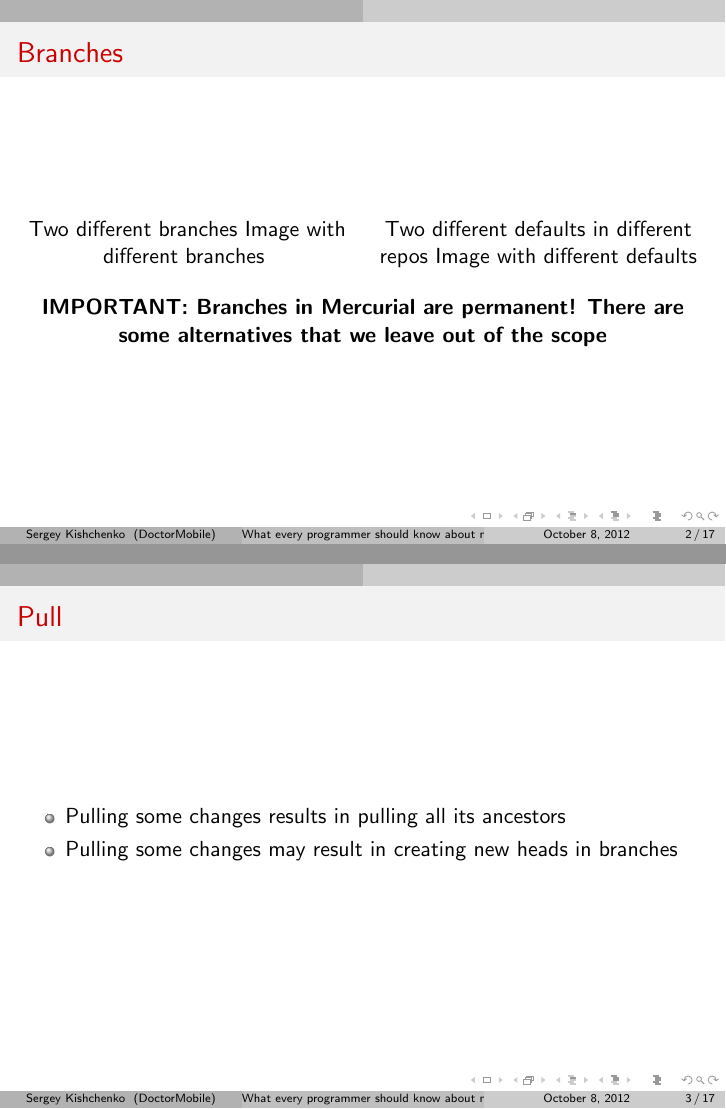
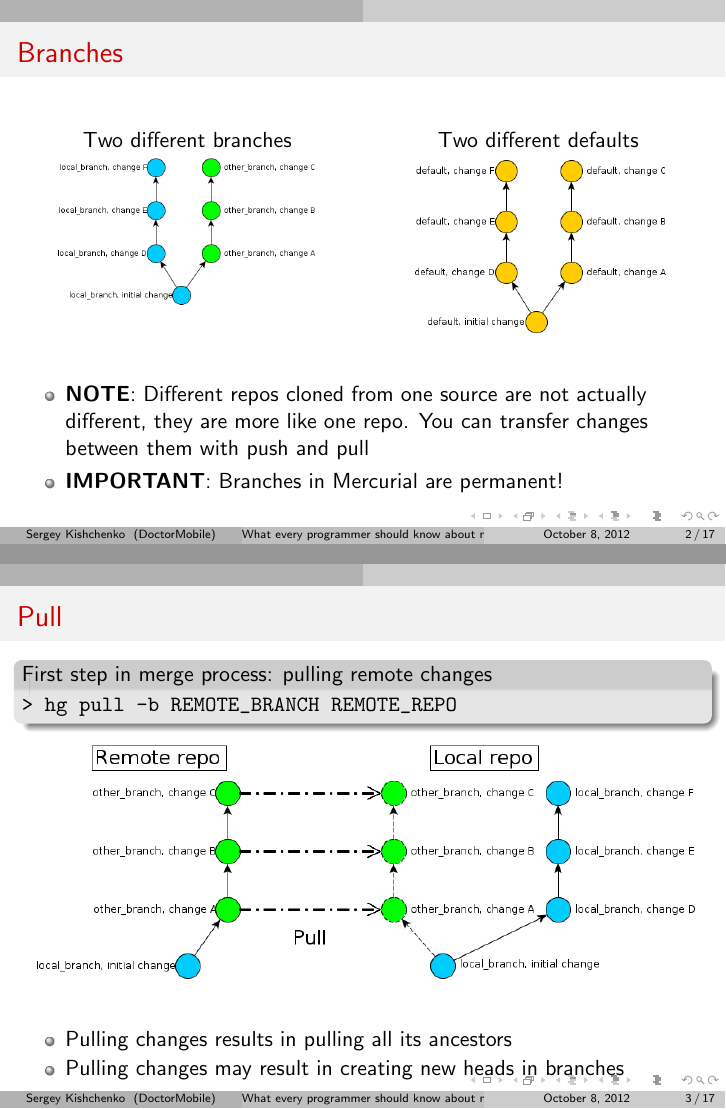
Before and after one commit to tilarids/mercurial-merge-talk, LaTeX slides (slides.tex): pages 2 and 3 of 17, joined at a grey line. Compiled offline with pdfLaTeX.

Commit message:
Some images were added

```diff
--- a/slides.tex
+++ b/slides.tex
@@ -19,23 +19,28 @@
 \frametitle{Branches}
 \begin{multicols}{2}
 \center{Two different branches}
-Image with different branches
-% \includegraphics[width=0.4\textwidth]{img/delorean-blueprint}
+\includegraphics[width=0.4\textwidth]{img/two_branches}
 \columnbreak
-\center{Two different defaults in different repos}
-Image with different defaults
-% \includegraphics[width=0.4\textwidth]{img/delorean}
+\center{Two different defaults}
+\includegraphics[width=0.4\textwidth]{img/two_default_branches}
 \end{multicols}
-\begin{center}
-\textbf{IMPORTANT: Branches in Mercurial are permanent! There are some alternatives that we leave out of the scope}
-\end{center}
+\begin{itemize}
+\item \textbf{NOTE}: Different repos cloned from one source are not actually different, they are more like one repo. You can transfer changes between them with push and pull
+\item \textbf{IMPORTANT}: Branches in Mercurial are permanent!
+\end{itemize}
 \end{frame}
 
-\begin{frame}
+\begin{frame}[fragile]
 \frametitle{Pull}
+\begin{exampleblock}{First step in merge process: pulling remote changes}
+\begin{verbatim}
+> hg pull -b REMOTE_BRANCH REMOTE_REPO
+\end{verbatim}
+\end{exampleblock}
+\includegraphics[width=\textwidth]{img/pull_branches}
 \begin{itemize}
-\item Pulling some changes results in pulling all its ancestors
-\item Pulling some changes may result in creating new heads in branches
+\item Pulling changes results in pulling all its ancestors
+\item Pulling changes may result in creating new heads in branches
 \end{itemize}
 \end{frame}
 
```
Also changed, not shown: img/pull_branches.png (added), img/two_branches.png (added), img/two_default_branches.png (added), 3 other files.
